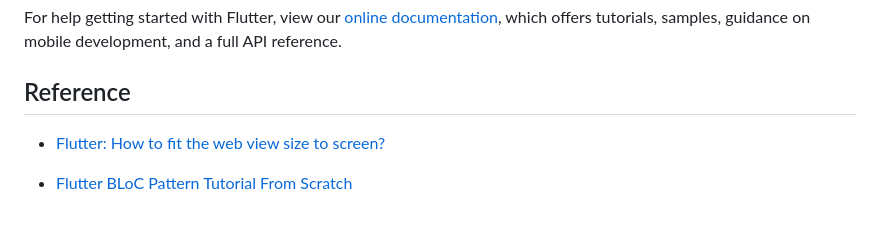
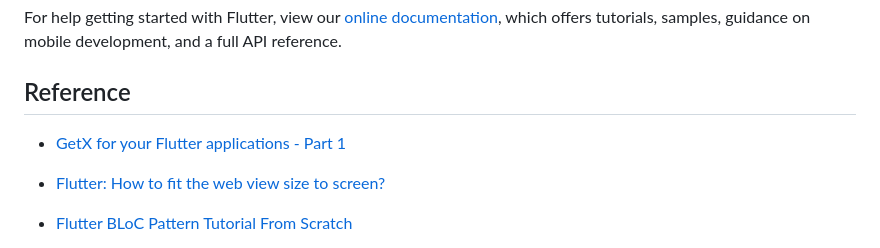
Before and after one commit to benedictcontawe/FlutterApp, a Markdown page: README.md, the part around the change. Drawn GitHub-style; blank space fills up the shorter version.

```diff
--- a/README.md
+++ b/README.md
@@ -16,6 +16,8 @@ For help getting started with Flutter, view our
 samples, guidance on mobile development, and a full API reference.
 
 ## Reference
+
+- [GetX for your Flutter applications - Part 1](https://techblog.geekyants.com/getx-for-your-flutter-applications-part-1)
 
 - [Flutter: How to fit the web view size to screen?](https://stackoverflow.com/questions/62113082/flutter-how-to-fit-the-web-view-size-to-screen)
 
```
